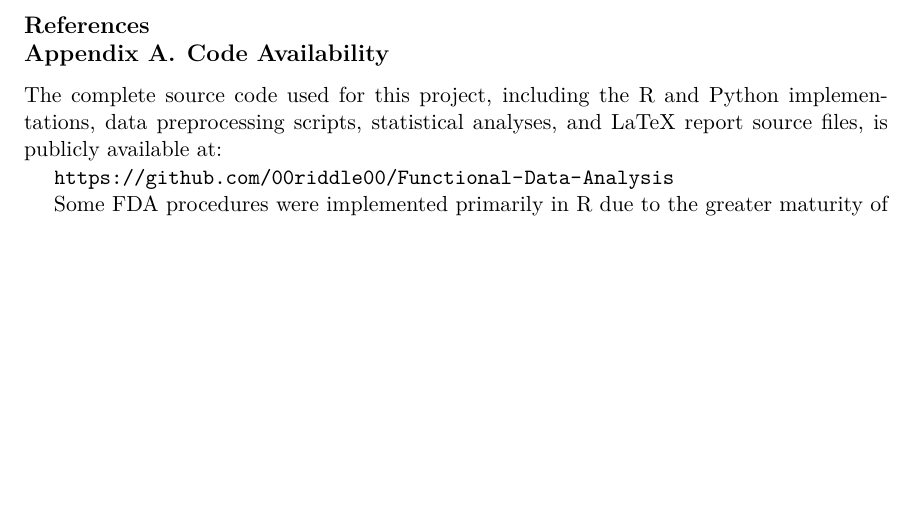
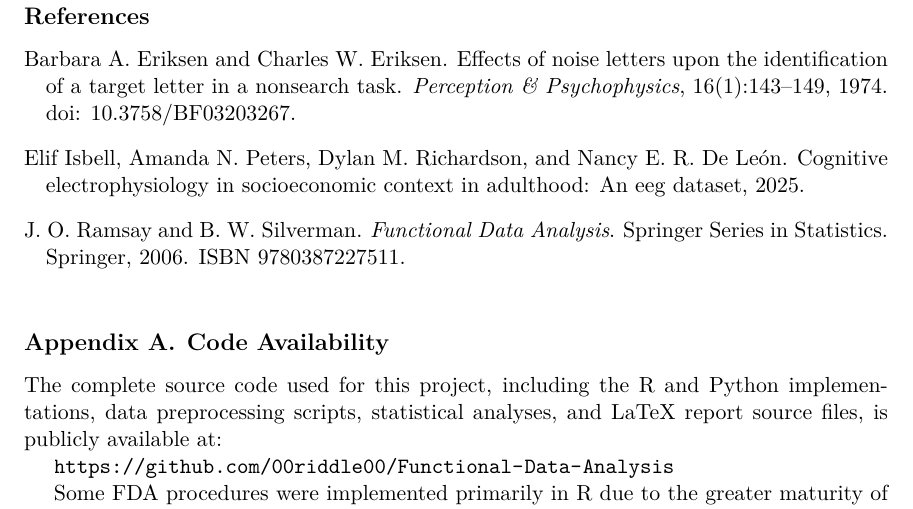
Before and after one commit to 00riddle00/Functional-Data-Analysis, a LaTeX paper (Reports/final_report.tex, which reads Reports/bibliography.bib): part of page 11 of 11 before the commit and part of page 12 of 12 after it, cut so that both start at the same text, the shorter picture padded with empty space. Compiled offline with XeLaTeX.

Commit message:
Add the bibliography file.

```diff
--- /dev/null
+++ b/Reports/bibliography.bib
@@ -0,0 +1,27 @@
+@book{ramsay2006functional,
+  title = {Functional Data Analysis},
+  author = {Ramsay, J. O. and Silverman, B. W.},
+  year = {2006},
+  publisher = {Springer},
+  series = {Springer Series in Statistics},
+  isbn = {9780387227511}
+}
+
+@article{Eriksen1974,
+  author = {Eriksen, Barbara A. and Eriksen, Charles W.},
+  title = {Effects of noise letters upon the identification of a target letter in a nonsearch task},
+  journal = {Perception \& Psychophysics},
+  year = {1974},
+  volume = {16},
+  number = {1},
+  pages = {143--149},
+  doi = {10.3758/BF03203267}
+}
+
+@dataset{ds006018:1.2.2,
+  author = {Elif Isbell and Amanda N. Peters and Dylan M. Richardson and Nancy E. R. De León},
+  title = {Cognitive Electrophysiology in Socioeconomic Context in Adulthood: An EEG dataset},
+  year = {2025},
+  doi = {10.18112/openneuro.ds006018.v1.2.2},
+  publisher = {OpenNeuro}
+}
--- a/Reports/final_report.tex
+++ b/Reports/final_report.tex
@@ -606,7 +606,7 @@ Overall, the project illustrates how FDA methods can be applied to electrophysio
 extract meaningful insights about functional structure, variability, and covariate effects.
 
 % -----------------------------------------------------------------------------
-\bibliography{samplebib}
+\bibliography{bibliography}
 % References (used literature, scientific papers, and other sources) are stored in a bibliography
 % file (with .bib extension). References used in this work (cited, paraphrased, or otherwise
 % mentioned) are given in alphabetical order. The descriptions are not transliterated.
```
